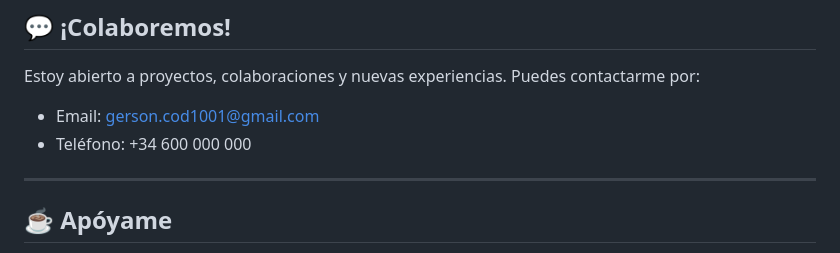
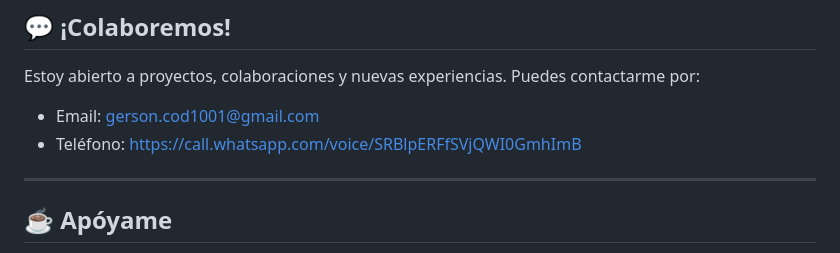
Before and after one commit to GABRIEL-SYS-COD/GABRIEL-SYS-COD, a Markdown page: README.md, the part around the change. Rendered like a GitHub page.

```diff
--- a/README.md
+++ b/README.md
@@ -78,7 +78,7 @@ Colección de formularios interactivos con distintos elementos de entrada.
 Estoy abierto a proyectos, colaboraciones y nuevas experiencias. Puedes contactarme por:
 
 - Email: gerson.cod1001@gmail.com
-- Teléfono: +34 600 000 000
+- Teléfono: https://call.whatsapp.com/voice/SRBlpERFfSVjQWI0GmhImB
 
 ---
 
```
